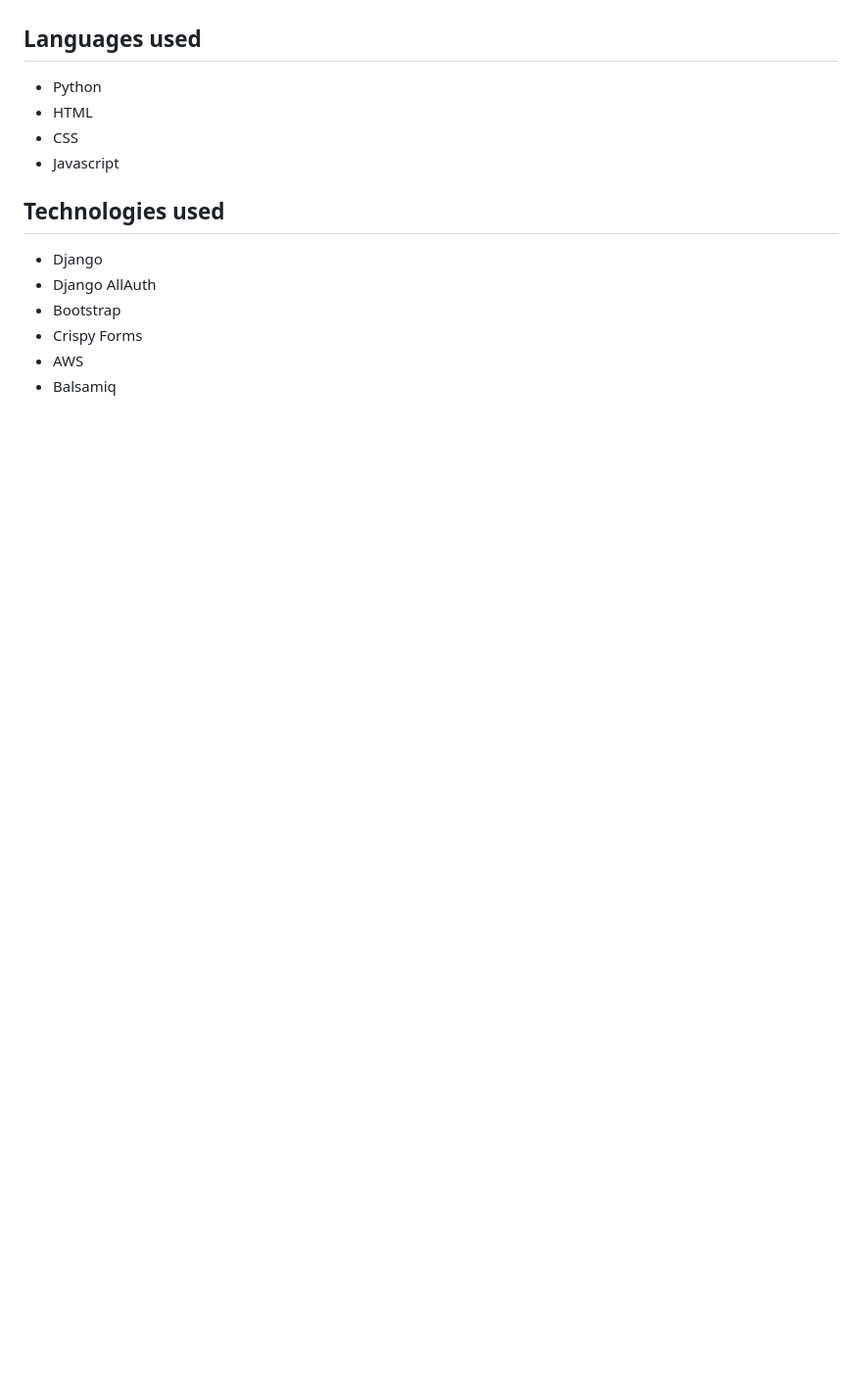
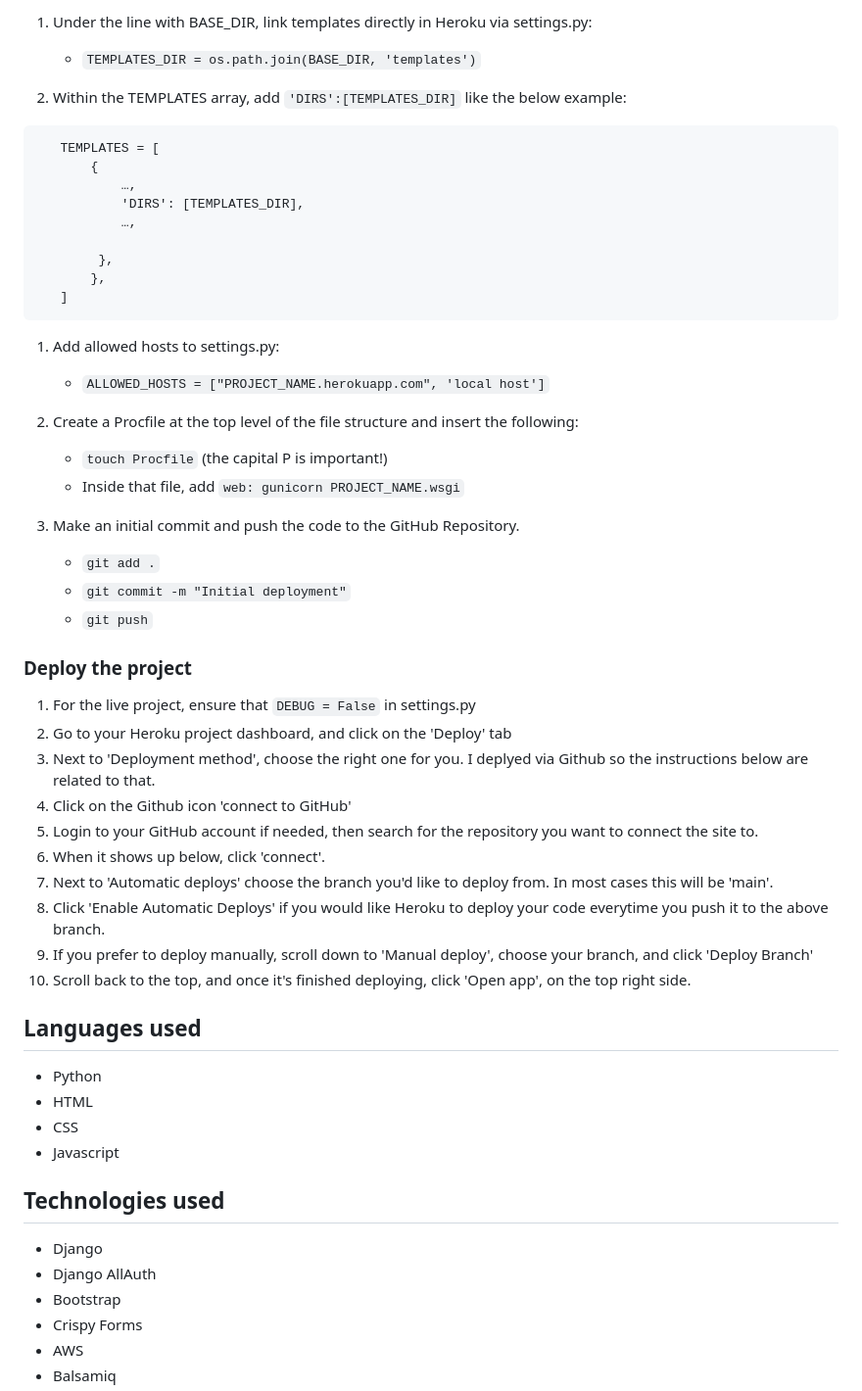
Before and after one commit to BenD2525/the_rescuers_p5, a Markdown page: README.md, the part around the change printed below. Shown: that part at 98% size. Drawn GitHub-style; blank space fills up the shorter version.

````diff
--- a/README.md
+++ b/README.md
@@ -559,3 +629,47 @@ Steps to deploy:
+1. Under the line with BASE_DIR, link templates directly in Heroku via settings.py:
+
+   - `TEMPLATES_DIR = os.path.join(BASE_DIR, 'templates')`
+
+1. Within the TEMPLATES array, add `'DIRS':[TEMPLATES_DIR]` like the below example:
+
+```
+   TEMPLATES = [
+       {
+           …,
+           'DIRS': [TEMPLATES_DIR],
+           …,
+
+        },
+       },
+   ]
+```
+
+1. Add allowed hosts to settings.py:
+
+   - `ALLOWED_HOSTS = ["PROJECT_NAME.herokuapp.com", 'local host']`
+
+1. Create a Procfile at the top level of the file structure and insert the following:
+
+   - `touch Procfile` (the capital P is important!)
+   - Inside that file, add `web: gunicorn PROJECT_NAME.wsgi`
+
+1. Make an initial commit and push the code to the GitHub Repository.
+   - `git add .`
+   - `git commit -m "Initial deployment"`
+   - `git push`
+
+### Deploy the project
+
+1. For the live project, ensure that `DEBUG = False` in settings.py
+1. Go to your Heroku project dashboard, and click on the 'Deploy' tab
+1. Next to 'Deployment method', choose the right one for you. I deplyed via Github so the instructions below are related to that.
+1. Click on the Github icon 'connect to GitHub'
+1. Login to your GitHub account if needed, then search for the repository you want to connect the site to.
+1. When it shows up below, click 'connect'.
+1. Next to 'Automatic deploys' choose the branch you'd like to deploy from. In most cases this will be 'main'.
+1. Click 'Enable Automatic Deploys' if you would like Heroku to deploy your code everytime you push it to the above branch.
+1. If you prefer to deploy manually, scroll down to 'Manual deploy', choose your branch, and click 'Deploy Branch'
+1. Scroll back to the top, and once it's finished deploying, click 'Open app', on the top right side.
 
 ## **Languages used**
 - Python
````
Also changed, not shown: other parts of README.md (+109 -13 lines), TESTING.md (+1 -1 lines), readme/images/responsive_screenshot.PNG (added), 1 other file.
